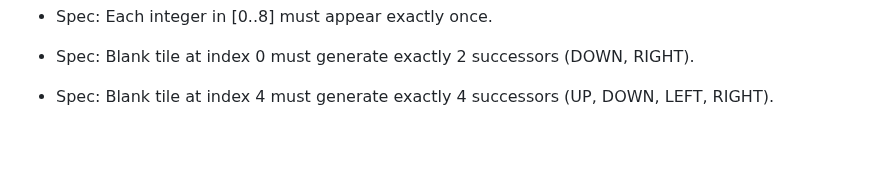
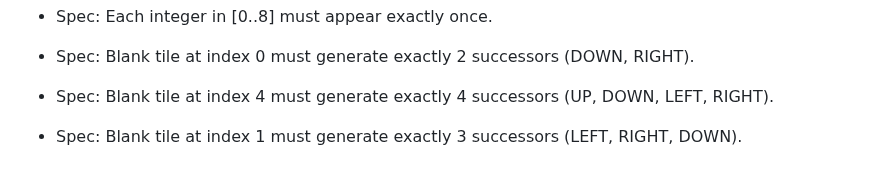
Before and after one commit to lakshyamehrotra28/AI-8Puzzle-Visualizer, a Markdown page: docs/testing.md, the part around the change. GitHub-like rendering; blank space fills up the shorter version.

Commit message:
docs: document unit test specification for edge blank legal moves

```diff
--- a/docs/testing.md
+++ b/docs/testing.md
@@ -165,3 +165,5 @@ All 64 tests execute in under 200 milliseconds and require zero external depende
 - Spec: Blank tile at index 0 must generate exactly 2 successors (DOWN, RIGHT).
 
 - Spec: Blank tile at index 4 must generate exactly 4 successors (UP, DOWN, LEFT, RIGHT).
+
+- Spec: Blank tile at index 1 must generate exactly 3 successors (LEFT, RIGHT, DOWN).
```
